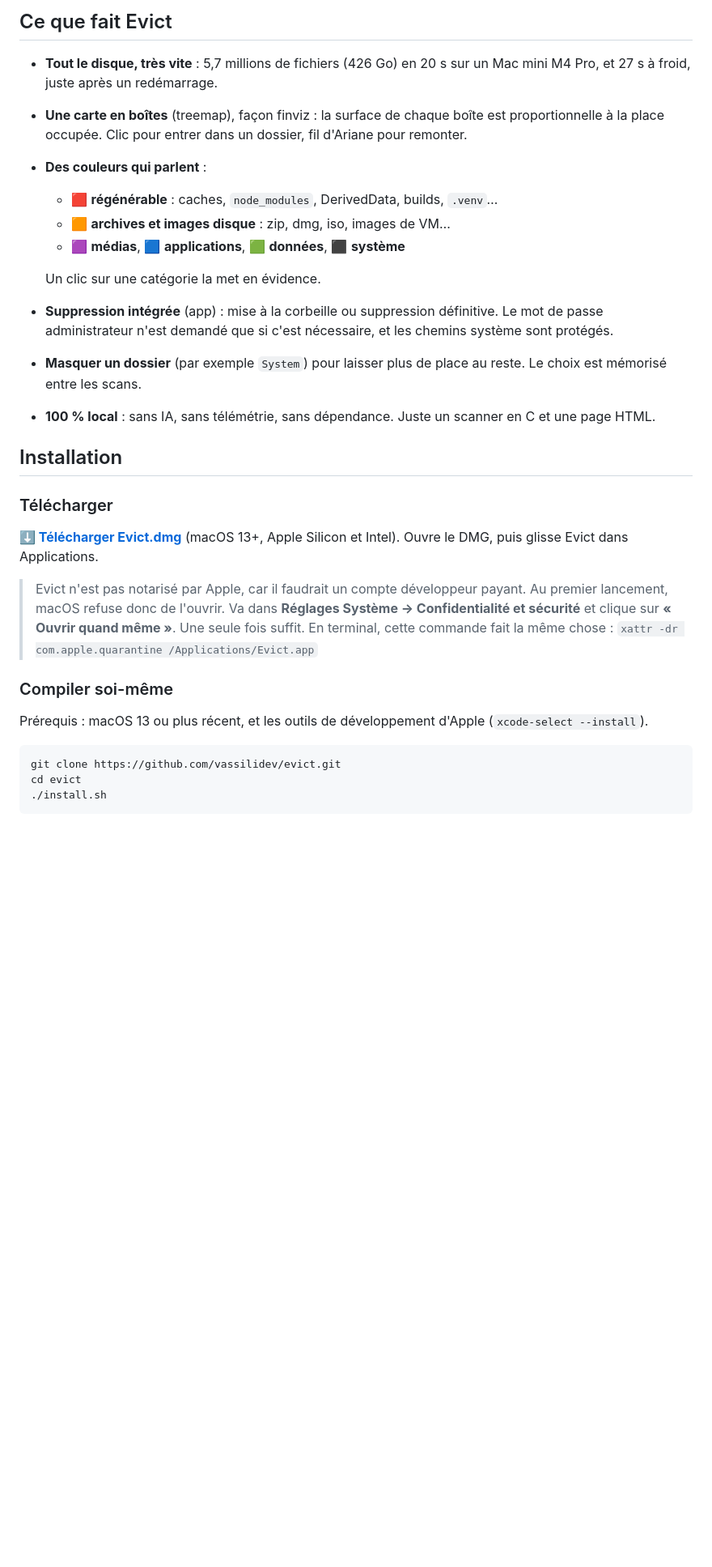
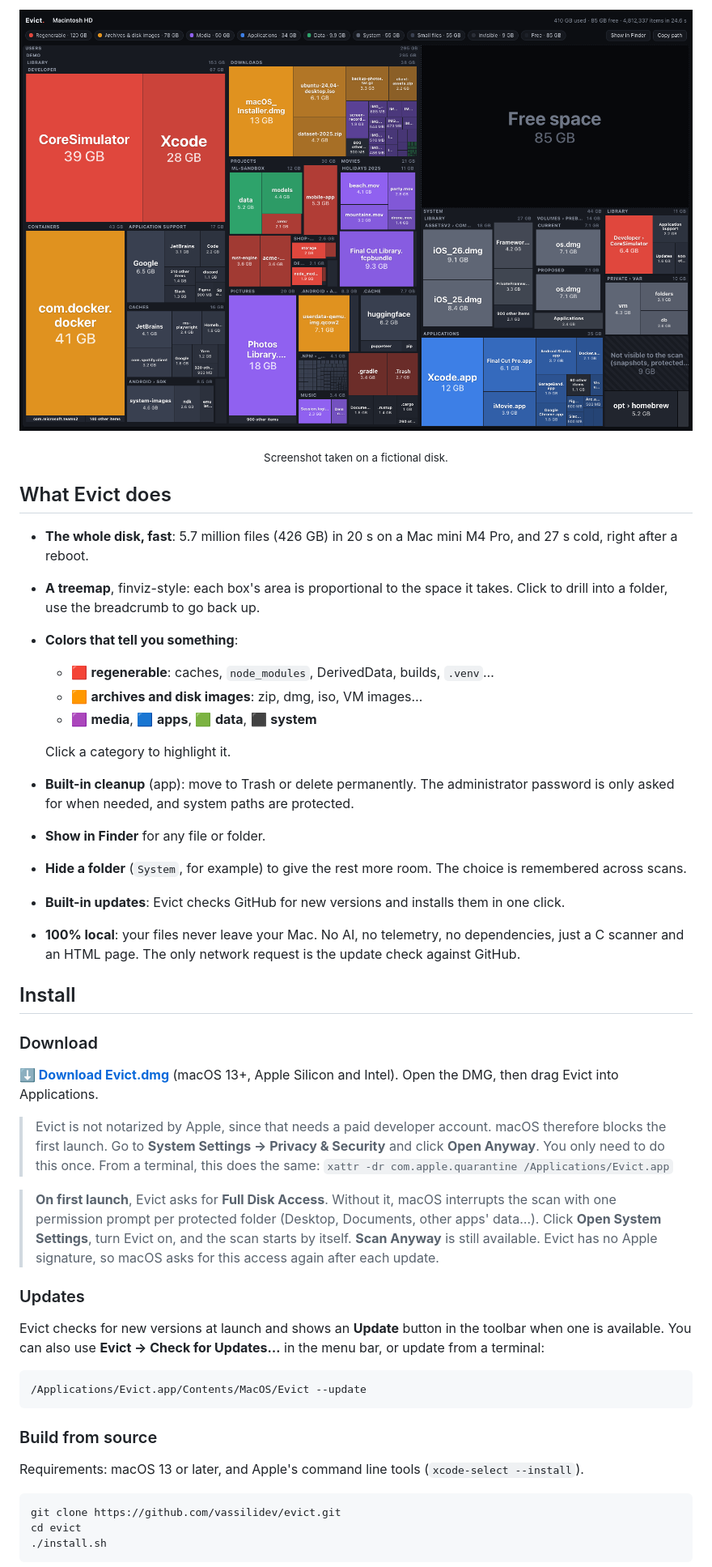
Before and after one commit to vassilidev/evict, a Markdown page: README.md, the part around one of its changes. Shown at 81% size. Drawn GitHub-style; pictures changed too: docs/screenshot.png; blank space fills up the shorter version.

````diff
--- a/README.md
+++ b/README.md
@@ -23,30 +27,46 @@
 
-## Ce que fait Evict
+![Evict: the disk as a treemap of proportional boxes](docs/screenshot.png)
+<p align="center"><sub>Screenshot taken on a fictional disk.</sub></p>
 
-- **Tout le disque, très vite** : 5,7 millions de fichiers (426 Go) en 20 s sur un Mac mini M4 Pro, et 27 s à froid, juste après un redémarrage.
-- **Une carte en boîtes** (treemap), façon finviz : la surface de chaque boîte est proportionnelle à la place occupée. Clic pour entrer dans un dossier, fil d'Ariane pour remonter.
-- **Des couleurs qui parlent** :
-  - 🟥 **régénérable** : caches, `node_modules`, DerivedData, builds, `.venv`…
-  - 🟧 **archives et images disque** : zip, dmg, iso, images de VM…
-  - 🟪 **médias**, 🟦 **applications**, 🟩 **données**, ⬛ **système**
+## What Evict does
 
-  Un clic sur une catégorie la met en évidence.
-- **Suppression intégrée** (app) : mise à la corbeille ou suppression définitive. Le mot de passe administrateur n'est demandé que si c'est nécessaire, et les chemins système sont protégés.
-- **Masquer un dossier** (par exemple `System`) pour laisser plus de place au reste. Le choix est mémorisé entre les scans.
-- **100 % local** : sans IA, sans télémétrie, sans dépendance. Juste un scanner en C et une page HTML.
+- **The whole disk, fast**: 5.7 million files (426 GB) in 20 s on a Mac mini M4 Pro, and 27 s cold, right after a reboot.
+- **A treemap**, finviz-style: each box's area is proportional to the space it takes. Click to drill into a folder, use the breadcrumb to go back up.
+- **Colors that tell you something**:
+  - 🟥 **regenerable**: caches, `node_modules`, DerivedData, builds, `.venv`…
+  - 🟧 **archives and disk images**: zip, dmg, iso, VM images…
+  - 🟪 **media**, 🟦 **apps**, 🟩 **data**, ⬛ **system**
 
-## Installation
+  Click a category to highlight it.
+- **Built-in cleanup** (app): move to Trash or delete permanently. The administrator password is only asked for when needed, and system paths are protected.
+- **Show in Finder** for any file or folder.
+- **Hide a folder** (`System`, for example) to give the rest more room. The choice is remembered across scans.
+- **Built-in updates**: Evict checks GitHub for new versions and installs them in one click.
+- **100% local**: your files never leave your Mac. No AI, no telemetry, no dependencies, just a C scanner and an HTML page. The only network request is the update check against GitHub.
 
-### Télécharger
+## Install
 
-**[⬇ Télécharger Evict.dmg](https://github.com/vassilidev/evict/releases/latest/download/Evict.dmg)** (macOS 13+, Apple Silicon et Intel). Ouvre le DMG, puis glisse Evict dans Applications.
+### Download
 
-> Evict n'est pas notarisé par Apple, car il faudrait un compte développeur payant. Au premier lancement, macOS refuse donc de l'ouvrir. Va dans **Réglages Système → Confidentialité et sécurité** et clique sur **« Ouvrir quand même »**. Une seule fois suffit.
-> En terminal, cette commande fait la même chose : `xattr -dr com.apple.quarantine /Applications/Evict.app`
+**[⬇ Download Evict.dmg](https://github.com/vassilidev/evict/releases/latest/download/Evict.dmg)** (macOS 13+, Apple Silicon and Intel). Open the DMG, then drag Evict into Applications.
 
-### Compiler soi-même
+> Evict is not notarized by Apple, since that needs a paid developer account. macOS therefore blocks the first launch. Go to **System Settings → Privacy & Security** and click **Open Anyway**. You only need to do this once.
+> From a terminal, this does the same: `xattr -dr com.apple.quarantine /Applications/Evict.app`
 
-Prérequis : macOS 13 ou plus récent, et les outils de développement d'Apple (`xcode-select --install`).
+> **On first launch**, Evict asks for **Full Disk Access**. Without it, macOS interrupts the scan with one permission prompt per protected folder (Desktop, Documents, other apps' data…). Click **Open System Settings**, turn Evict on, and the scan starts by itself. **Scan Anyway** is still available.
+> Evict has no Apple signature, so macOS asks for this access again after each update.
+
+### Updates
+
+Evict checks for new versions at launch and shows an **Update** button in the toolbar when one is available. You can also use **Evict → Check for Updates…** in the menu bar, or update from a terminal:
+
+```sh
+/Applications/Evict.app/Contents/MacOS/Evict --update
+```
+
+### Build from source
+
+Requirements: macOS 13 or later, and Apple's command line tools (`xcode-select --install`).
 
 ```sh
 git clone https://github.com/vassilidev/evict.git
````
Also changed, not shown: other parts of README.md (+65 -56 lines), 12 other files.
